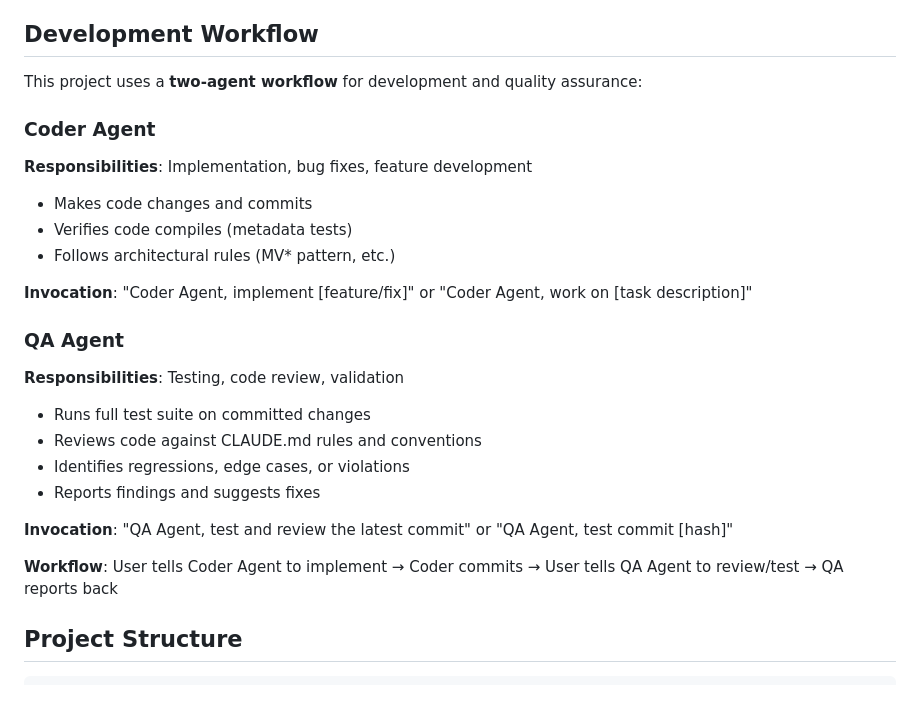
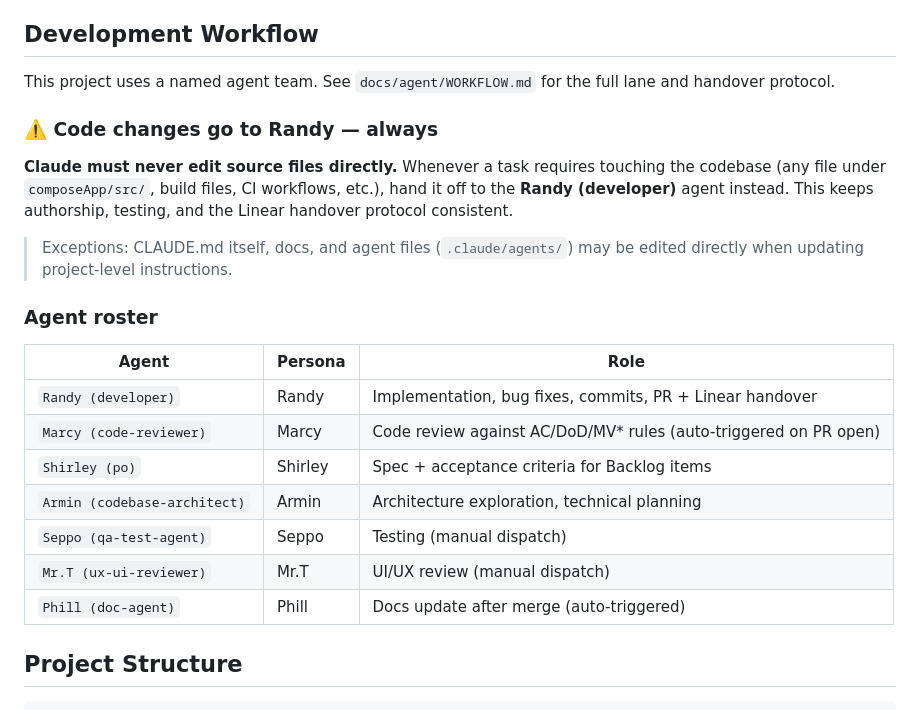
Before and after one commit to kmyllyvi/ReWinds, a Markdown page: CLAUDE.md, the part around the change. Rendered like a GitHub page.

Commit message:
docs: update CLAUDE.md — code changes always go to Randy, refresh agent roster
Add explicit rule that Claude must never edit source files directly; all
codebase changes must be handed off to Randy (developer). The old
"Coder Agent / QA Agent" section is replaced with the current agent
roster and a pointer to WORKFLOW.md.

````diff
--- a/CLAUDE.md
+++ b/CLAUDE.md
@@ -71,26 +71,25 @@ xcodebuild -workspace iosApp/iosApp.xcworkspace \
 
 ## Development Workflow
 
-This project uses a **two-agent workflow** for development and quality assurance:
+This project uses a named agent team. See `docs/agent/WORKFLOW.md` for the full lane and handover protocol.
 
-### Coder Agent
-**Responsibilities**: Implementation, bug fixes, feature development
-- Makes code changes and commits
-- Verifies code compiles (metadata tests)
-- Follows architectural rules (MV* pattern, etc.)
+### ⚠️ Code changes go to Randy — always
 
-**Invocation**: "Coder Agent, implement [feature/fix]" or "Coder Agent, work on [task description]"
+**Claude must never edit source files directly.** Whenever a task requires touching the codebase (any file under `composeApp/src/`, build files, CI workflows, etc.), hand it off to the **Randy (developer)** agent instead. This keeps authorship, testing, and the Linear handover protocol consistent.
 
-### QA Agent
-**Responsibilities**: Testing, code review, validation
-- Runs full test suite on committed changes
-- Reviews code against CLAUDE.md rules and conventions
-- Identifies regressions, edge cases, or violations
-- Reports findings and suggests fixes
+> Exceptions: CLAUDE.md itself, docs, and agent files (`.claude/agents/`) may be edited directly when updating project-level instructions.
 
-**Invocation**: "QA Agent, test and review the latest commit" or "QA Agent, test commit [hash]"
+### Agent roster
 
-**Workflow**: User tells Coder Agent to implement → Coder commits → User tells QA Agent to review/test → QA reports back
+| Agent | Persona | Role |
+|-------|---------|------|
+| `Randy (developer)` | Randy | Implementation, bug fixes, commits, PR + Linear handover |
+| `Marcy (code-reviewer)` | Marcy | Code review against AC/DoD/MV* rules (auto-triggered on PR open) |
+| `Shirley (po)` | Shirley | Spec + acceptance criteria for Backlog items |
+| `Armin (codebase-architect)` | Armin | Architecture exploration, technical planning |
+| `Seppo (qa-test-agent)` | Seppo | Testing (manual dispatch) |
+| `Mr.T (ux-ui-reviewer)` | Mr.T | UI/UX review (manual dispatch) |
+| `Phill (doc-agent)` | Phill | Docs update after merge (auto-triggered) |
 
 ## Project Structure
 ```
````
